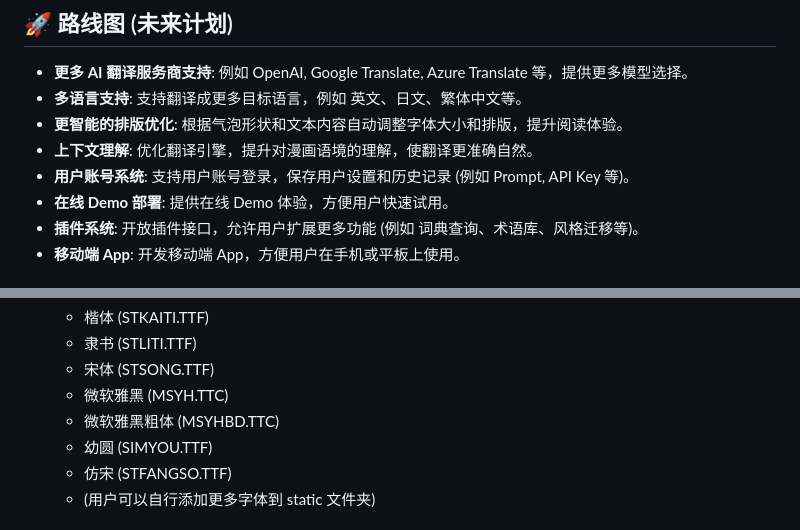
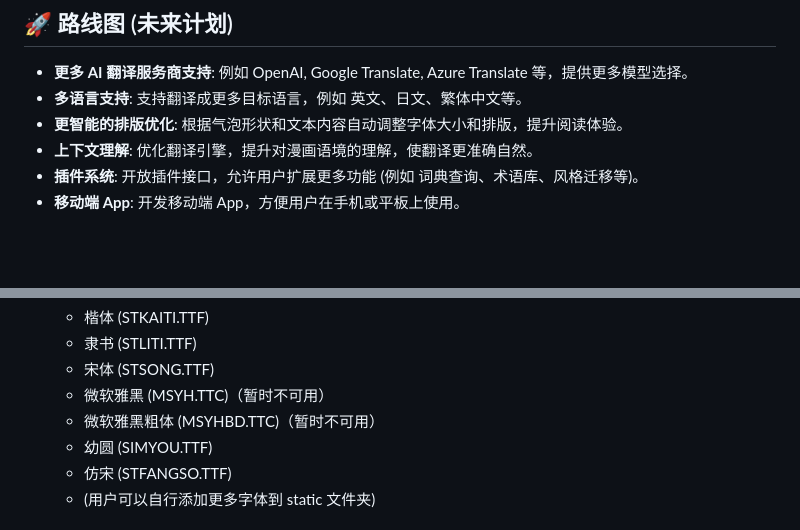
Before and after one commit to Yezhoubing/Saber-Translator, a Markdown page: README.md, 2 parts joined by grey strips. Drawn GitHub-style; blank space fills up the shorter version.

```diff
--- a/README.md
+++ b/README.md
@@ -72,8 +72,6 @@
 *   **多语言支持**: 支持翻译成更多目标语言，例如 英文、日文、繁体中文等。
 *   **更智能的排版优化**: 根据气泡形状和文本内容自动调整字体大小和排版，提升阅读体验。
 *   **上下文理解**: 优化翻译引擎，提升对漫画语境的理解，使翻译更准确自然。
-*   **用户账号系统**: 支持用户账号登录，保存用户设置和历史记录 (例如 Prompt, API Key 等)。
-*   **在线 Demo 部署**: 提供在线 Demo 体验，方便用户快速试用。
 *   **插件系统**: 开放插件接口，允许用户扩展更多功能 (例如 词典查询、术语库、风格迁移等)。
 *   **移动端 App**: 开发移动端 App，方便用户在手机或平板上使用。
 
@@ -99,8 +97,8 @@
     *   楷体 (STKAITI.TTF)
     *   隶书 (STLITI.TTF)
     *   宋体 (STSONG.TTF)
-    *   微软雅黑 (MSYH.TTC)
-    *   微软雅黑粗体 (MSYHBD.TTC)
+    *   微软雅黑 (MSYH.TTC)（暂时不可用）
+    *   微软雅黑粗体 (MSYHBD.TTC)（暂时不可用）
     *   幼圆 (SIMYOU.TTF)
     *   仿宋 (STFANGSO.TTF)
     *   (用户可以自行添加更多字体到 static 文件夹)
```
